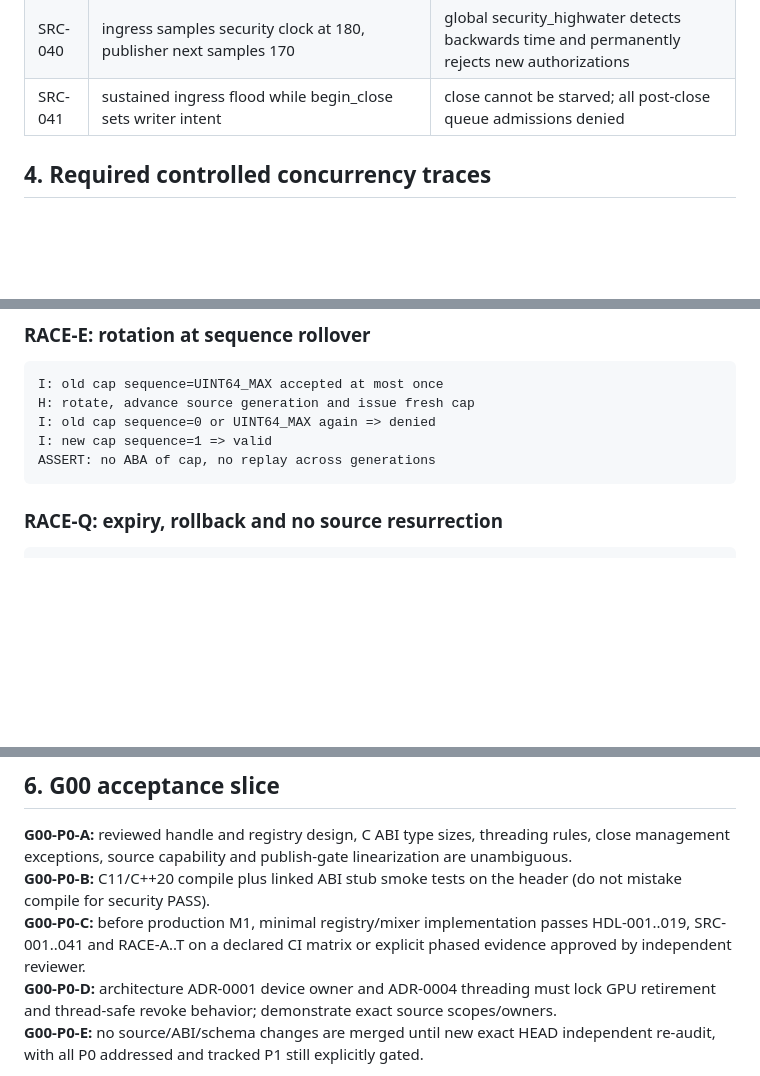
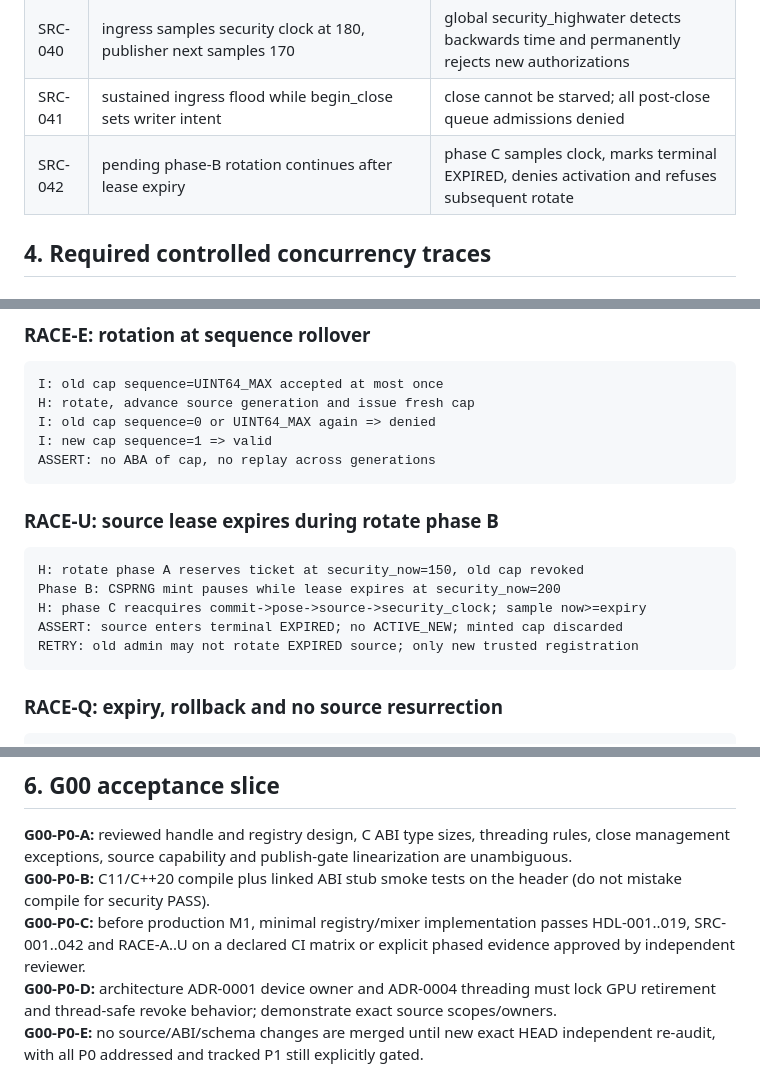
Before and after one commit to boxs-51/Avatar_Runtime, a Markdown page: docs/P0_SECURITY_REGRESSION_GATES_V0.1.md, 3 parts joined by grey strips. Rendered like a GitHub page; blank space fills up the shorter version.

Commit message:
test(gates): add SRC-042 and RACE-U for TTL expiry across rotate phase B

```diff
--- a/docs/P0_SECURITY_REGRESSION_GATES_V0.1.md
+++ b/docs/P0_SECURITY_REGRESSION_GATES_V0.1.md
@@ -84,6 +84,7 @@ Each report includes test_id, PR, HEAD, build/compiler flags, OS, CPU/GPU where
 | SRC-039 | ingress holds shared admission gate while begin_close requests exclusive gate | earlier ingress append can finish BEFORE close linearization; no append/OK after QUIESCING |
 | SRC-040 | ingress samples security clock at 180, publisher next samples 170 | global security_highwater detects backwards time and permanently rejects new authorizations |
 | SRC-041 | sustained ingress flood while begin_close sets writer intent | close cannot be starved; all post-close queue admissions denied |
+| SRC-042 | pending phase-B rotation continues after lease expiry | phase C samples clock, marks terminal EXPIRED, denies activation and refuses subsequent rotate |
 
 ## 4. Required controlled concurrency traces
 
@@ -142,6 +143,14 @@ I: old cap sequence=0 or UINT64_MAX again => denied
 I: new cap sequence=1 => valid
 ASSERT: no ABA of cap, no replay across generations
 ~~~
+
+### RACE-U: source lease expires during rotate phase B
+
+    H: rotate phase A reserves ticket at security_now=150, old cap revoked
+    Phase B: CSPRNG mint pauses while lease expires at security_now=200
+    H: phase C reacquires commit->pose->source->security_clock; sample now>=expiry
+    ASSERT: source enters terminal EXPIRED; no ACTIVE_NEW; minted cap discarded
+    RETRY: old admin may not rotate EXPIRED source; only new trusted registration
 
 ### RACE-Q: expiry, rollback and no source resurrection
 
@@ -279,7 +288,7 @@ Use deterministic scheduler barriers/latches, not sleeps, and retain exact inter
 
 **G00-P0-A:** reviewed handle and registry design, C ABI type sizes, threading rules, close management exceptions, source capability and publish-gate linearization are unambiguous.
 **G00-P0-B:** C11/C++20 compile plus linked ABI stub smoke tests on the header (do not mistake compile for security PASS).
-**G00-P0-C:** before production M1, minimal registry/mixer implementation passes HDL-001..019, SRC-001..041 and RACE-A..T on a declared CI matrix or explicit phased evidence approved by independent reviewer.
+**G00-P0-C:** before production M1, minimal registry/mixer implementation passes HDL-001..019, SRC-001..042 and RACE-A..U on a declared CI matrix or explicit phased evidence approved by independent reviewer.
 **G00-P0-D:** architecture ADR-0001 device owner and ADR-0004 threading must lock GPU retirement and thread-safe revoke behavior; demonstrate exact source scopes/owners.
 **G00-P0-E:** no source/ABI/schema changes are merged until new exact HEAD independent re-audit, with all P0 addressed and tracked P1 still explicitly gated.
 
```
